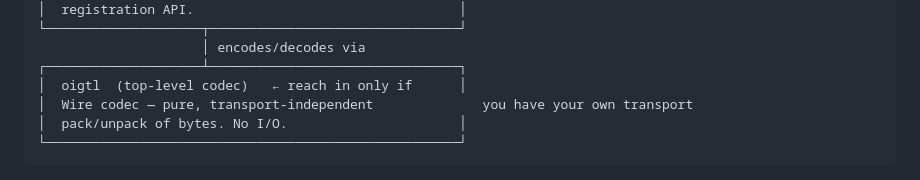
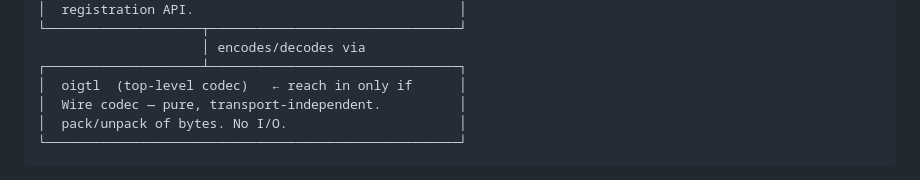
Before and after one commit to mhalle/openigtlink-ng, a Markdown page: core-py/API.md, the part around the change. Drawn GitHub-style.

````diff
--- a/core-py/API.md
+++ b/core-py/API.md
@@ -28,7 +28,7 @@ For transport details, see [`NET_GUIDE.md`](NET_GUIDE.md).
                      │ encodes/decodes via
 ┌────────────────────┴────────────────────────────────┐
 │  oigtl  (top-level codec)   ← reach in only if      │
-│  Wire codec — pure, transport-independent              you have your own transport
+│  Wire codec — pure, transport-independent.          │
 │  pack/unpack of bytes. No I/O.                      │
 └─────────────────────────────────────────────────────┘
 ```
````
Also changed, not shown: core-cpp/API.md (+3 -3 lines), core-ts/API.md (+2 -2 lines).
